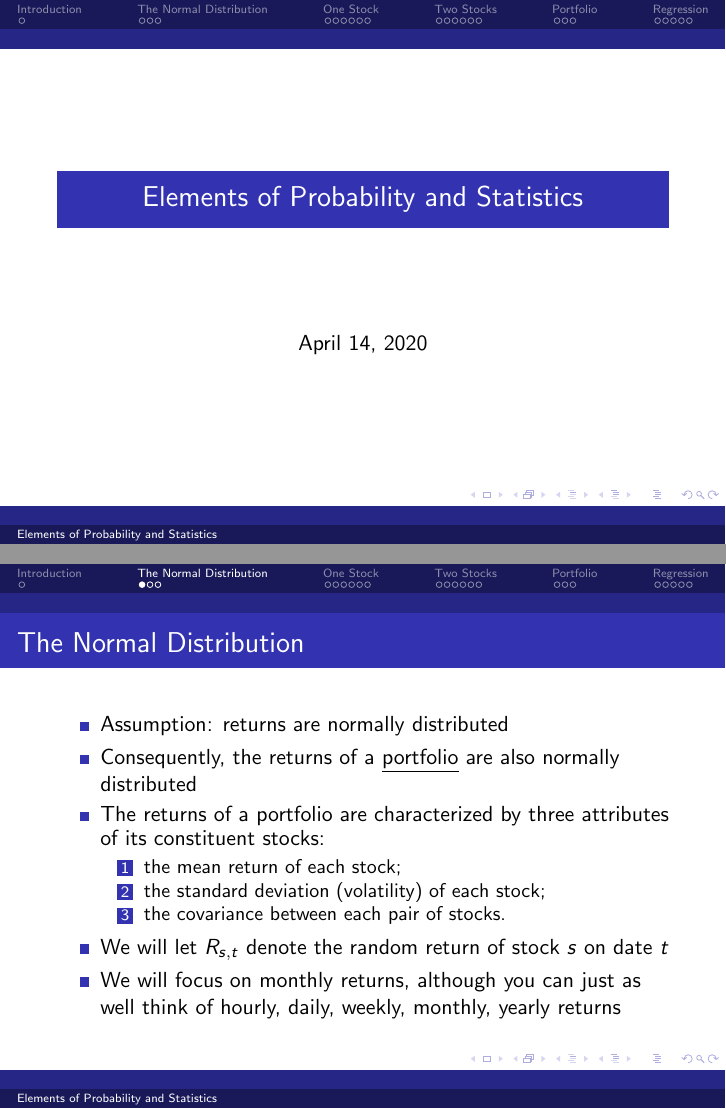
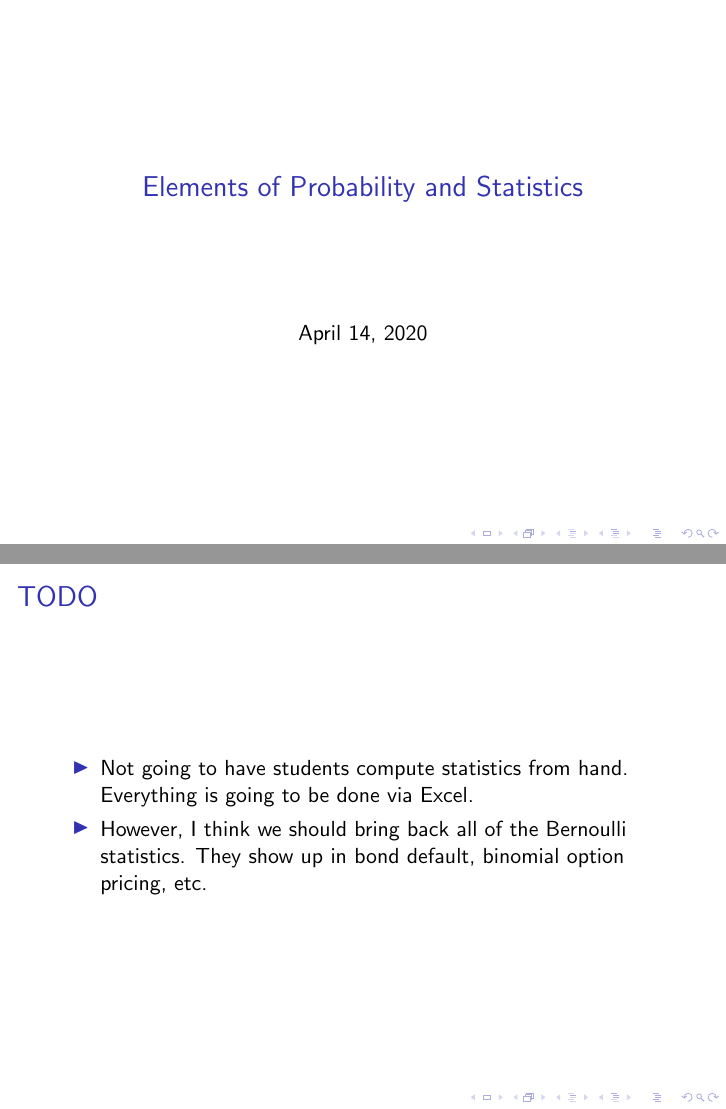
Before and after one commit to martelosaurus/investments-lectures, LaTeX slides (L31_ElementsProbabilityStatistics/elements_of_probability.tex, which reads jordan_header.tex): pages 1 and 3 of 34 before the commit and pages 1 and 3 of 35 after it, joined at a grey line. Compiled offline with pdfLaTeX.

Commit message:
Created TODO in prob-stats lecture. I need to gut that lecture. No computing normal distribution stats by hand, everything in Excel. However, bring back Bernoulli stats. Should be useful in thinking about bond default and binomial option pricing.

```diff
--- a/L31_ElementsProbabilityStatistics/elements_of_probability.tex
+++ b/L31_ElementsProbabilityStatistics/elements_of_probability.tex
@@ -1,6 +1,6 @@
 \documentclass{beamer}
 \usepackage{booktabs}
-\usetheme{Berlin}
+\input{../jordan_header}
 \title{Elements of Probability and Statistics}
 \begin{document}
 \maketitle
@@ -14,6 +14,13 @@
 		\item A statistic is an \textit{estimation} of a number
 		\item E.g. we flip a coin 10 times -- 4 heads, 6 tails
 		\item Our estimate is that the coin is heads with probability 0.4 and tails with probability 0.6
+	\end{itemize}
+\end{frame}
+
+\begin{frame}{TODO}
+	\begin{itemize}
+		\item Not going to have students compute statistics from hand. Everything is going to be done via Excel.
+		\item However, I think we should bring back all of the Bernoulli statistics. They show up in bond default, binomial option pricing, etc.
 	\end{itemize}
 \end{frame}
 
--- a/jordan_header.tex
+++ b/jordan_header.tex
@@ -3,3 +3,7 @@
 \newcommand{\ftdata}[1]{\fcolorbox{violet}{violet}{\color{white}\textbf{#1}\hspace{\textwidth}}}
 \newcommand{\ftheader}[1]{\fcolorbox{lightgray}{lightgray}{\color{black}\textbf{#1}\hspace{\textwidth}}}
 \newcommand{\ftvocab}[1]{\fcolorbox{cyan}{cyan}{\color{black}\textbf{#1}\hspace{\textwidth}}}
+\newcommand{\usd}{\text{ {\scriptsize USD}}}
+\newcommand{\eur}{\text{ {\scriptsize EUR}}}
+\newcommand{\musd}{\text{ m {\scriptsize USD}}}
+\newcommand{\meur}{\text{ m {\scriptsize EUR}}}
```
